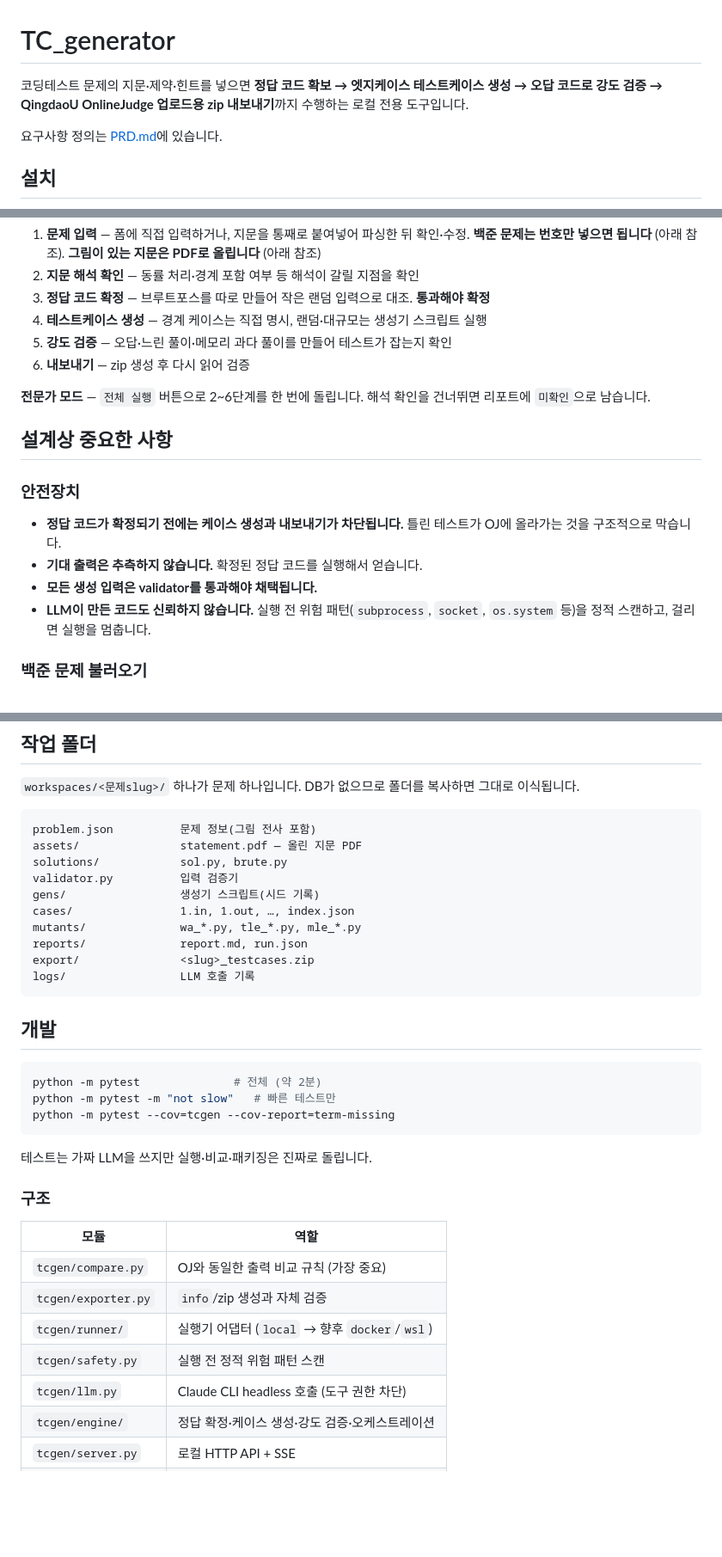
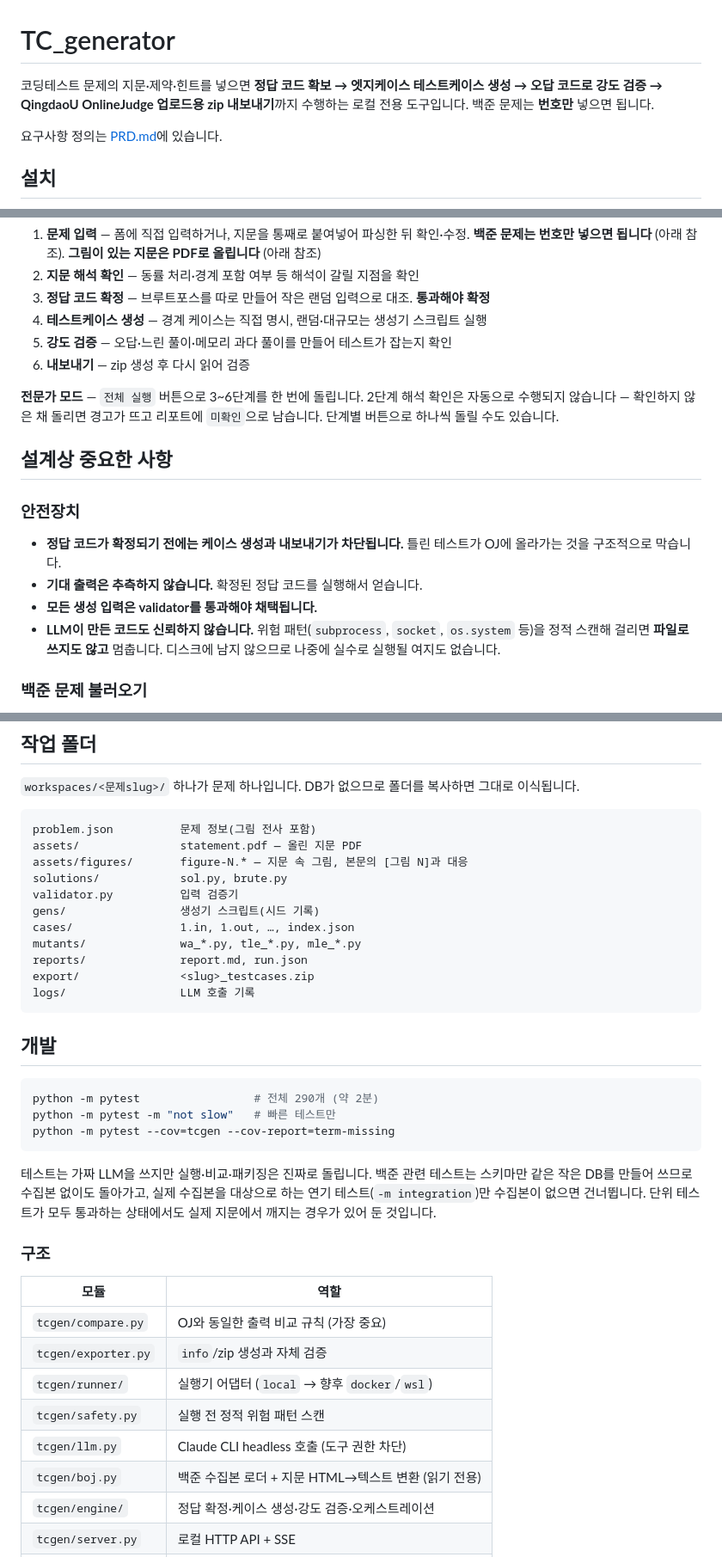
Before and after one commit to cgseong/TC_generator, a Markdown page: README.md, 3 parts joined by grey strips. Shown at 86% size. Rendered like a GitHub page; blank space fills up the shorter version.

````diff
--- a/README.md
+++ b/README.md
@@ -1,6 +1,6 @@
 # TC_generator
 
-코딩테스트 문제의 지문·제약·힌트를 넣으면 **정답 코드 확보 → 엣지케이스 테스트케이스 생성 → 오답 코드로 강도 검증 → QingdaoU OnlineJudge 업로드용 zip 내보내기**까지 수행하는 로컬 전용 도구입니다.
+코딩테스트 문제의 지문·제약·힌트를 넣으면 **정답 코드 확보 → 엣지케이스 테스트케이스 생성 → 오답 코드로 강도 검증 → QingdaoU OnlineJudge 업로드용 zip 내보내기**까지 수행하는 로컬 전용 도구입니다. 백준 문제는 **번호만** 넣으면 됩니다.
 
 요구사항 정의는 [PRD.md](PRD.md)에 있습니다.
 
@@ -51,7 +54,7 @@ python -m tcgen
 5. **강도 검증** — 오답·느린 풀이·메모리 과다 풀이를 만들어 테스트가 잡는지 확인
 6. **내보내기** — zip 생성 후 다시 읽어 검증
 
-**전문가 모드** — `전체 실행` 버튼으로 2~6단계를 한 번에 돌립니다. 해석 확인을 건너뛰면 리포트에 `미확인`으로 남습니다.
+**전문가 모드** — `전체 실행` 버튼으로 3~6단계를 한 번에 돌립니다. 2단계 해석 확인은 자동으로 수행되지 않습니다 — 확인하지 않은 채 돌리면 경고가 뜨고 리포트에 `미확인`으로 남습니다. 단계별 버튼으로 하나씩 돌릴 수도 있습니다.
 
 ## 설계상 중요한 사항
 
@@ -60,7 +63,7 @@ python -m tcgen
 - **정답 코드가 확정되기 전에는 케이스 생성과 내보내기가 차단됩니다.** 틀린 테스트가 OJ에 올라가는 것을 구조적으로 막습니다.
 - **기대 출력은 추측하지 않습니다.** 확정된 정답 코드를 실행해서 얻습니다.
 - **모든 생성 입력은 validator를 통과해야 채택됩니다.**
-- **LLM이 만든 코드도 신뢰하지 않습니다.** 실행 전 위험 패턴(`subprocess`, `socket`, `os.system` 등)을 정적 스캔하고, 걸리면 실행을 멈춥니다.
+- **LLM이 만든 코드도 신뢰하지 않습니다.** 위험 패턴(`subprocess`, `socket`, `os.system` 등)을 정적 스캔해 걸리면 **파일로 쓰지도 않고** 멈춥니다. 디스크에 남지 않으므로 나중에 실수로 실행될 여지도 없습니다.
 
 ### 백준 문제 불러오기
 
@@ -133,6 +136,7 @@ Windows에서 메모리는 psutil 폴링(약 15ms 간격)으로 재므로 **MLE
 ```
 problem.json          문제 정보(그림 전사 포함)
 assets/               statement.pdf — 올린 지문 PDF
+assets/figures/       figure-N.* — 지문 속 그림, 본문의 [그림 N]과 대응
 solutions/            sol.py, brute.py
 validator.py          입력 검증기
 gens/                 생성기 스크립트(시드 기록)
@@ -146,12 +150,12 @@ logs/                 LLM 호출 기록
 ## 개발
 
 ```bash
-python -m pytest              # 전체 (약 2분)
+python -m pytest                 # 전체 290개 (약 2분)
 python -m pytest -m "not slow"   # 빠른 테스트만
 python -m pytest --cov=tcgen --cov-report=term-missing
 ```
 
-테스트는 가짜 LLM을 쓰지만 실행·비교·패키징은 진짜로 돌립니다.
+테스트는 가짜 LLM을 쓰지만 실행·비교·패키징은 진짜로 돌립니다. 백준 관련 테스트는 스키마만 같은 작은 DB를 만들어 쓰므로 수집본 없이도 돌아가고, 실제 수집본을 대상으로 하는 연기 테스트(`-m integration`)만 수집본이 없으면 건너뜁니다. 단위 테스트가 모두 통과하는 상태에서도 실제 지문에서 깨지는 경우가 있어 둔 것입니다.
 
 ### 구조
 
@@ -162,6 +166,7 @@ python -m pytest --cov=tcgen --cov-report=term-missing
 | `tcgen/runner/` | 실행기 어댑터 (`local` → 향후 `docker`/`wsl`) |
 | `tcgen/safety.py` | 실행 전 정적 위험 패턴 스캔 |
 | `tcgen/llm.py` | Claude CLI headless 호출 (도구 권한 차단) |
+| `tcgen/boj.py` | 백준 수집본 로더 + 지문 HTML→텍스트 변환 (읽기 전용) |
 | `tcgen/engine/` | 정답 확정·케이스 생성·강도 검증·오케스트레이션 |
 | `tcgen/server.py` | 로컬 HTTP API + SSE |
 | `tcgen/static/` | 브라우저 UI (의존성 없음) |
````
Also changed, not shown: other parts of README.md (+3 -0 lines), PRD.md (+50 -38 lines).
